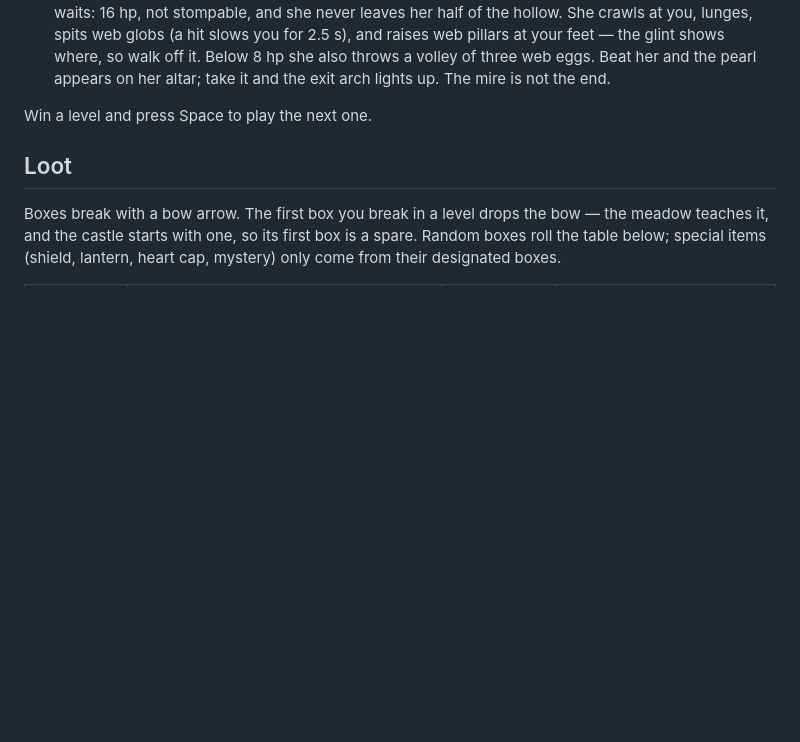
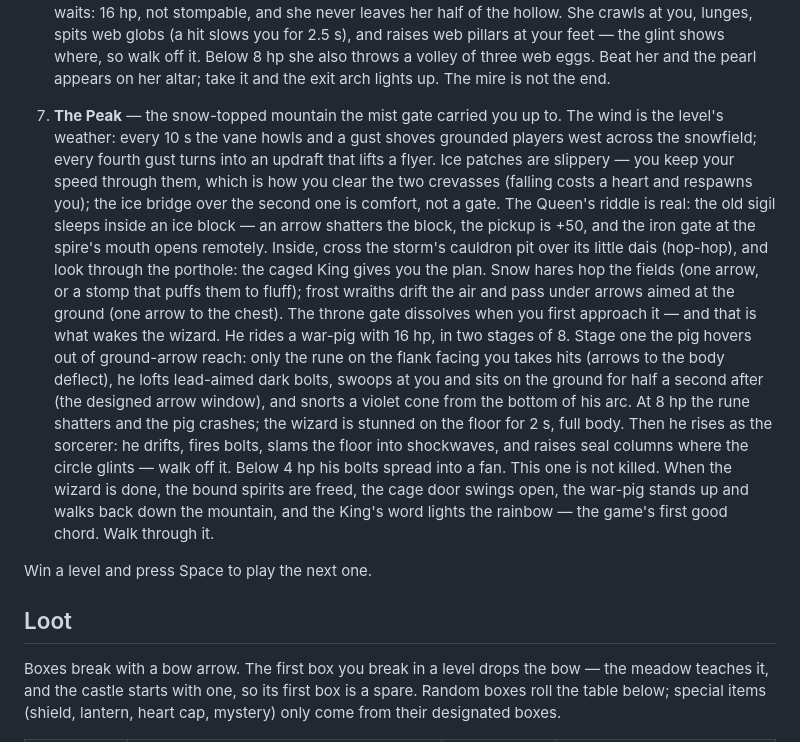
Before and after one commit to dbfr3qs/unicorn-queens, a Markdown page: README.md, the part around the change. Drawn GitHub-style; blank space fills up the shorter version.

Commit message:
L7 M8 (C): README entry, plan deviation 11, audio pass
- README: level 7 'The Peak' entry (wind/ice, the sigil chain, the
  cauldron, the King's porthole, the two-stage wizard, the release
  ending, 12 boxes / one mystery).
- LEVEL7-PLAN: Deviation 11 — the rainbow exit opens with the King's
  end beat (onOpen, the level-5 hand-over pattern) instead of at the
  release, because the stage-2 camp overlaps the exit rect; the
  M7 test spec updated to match.
- Audio pass: every fx.play name in L7 code (wind, sigil, peakending,
  pig, wizardboss, hare, wraith, arrows, door, level7 data) has a case
  in src/audio.js.
- Gate: 676/676 tests, smoke OK 1-7, render snapshot diff since M7 is
  purely additive (26,825 lines added, 0 removed) — L1-6 md5s unchanged.

Level 7 is complete: M1-M8, 7 commits (fa91fa4..6080b2e + this one).

```diff
--- a/README.md
+++ b/README.md
@@ -90,6 +90,35 @@ advance still follow the normal carry rules.
    it. Below 8 hp she also throws a volley of three web eggs. Beat her
    and the pearl appears on her altar; take it and the exit arch lights
    up. The mire is not the end.
+7. **The Peak** — the snow-topped mountain the mist gate carried you up
+   to. The wind is the level's weather: every 10 s the vane howls and a
+   gust shoves grounded players west across the snowfield; every fourth
+   gust turns into an updraft that lifts a flyer. Ice patches are
+   slippery — you keep your speed through them, which is how you clear
+   the two crevasses (falling costs a heart and respawns you); the ice
+   bridge over the second one is comfort, not a gate. The Queen's riddle
+   is real: the old sigil sleeps inside an ice block — an arrow shatters
+   the block, the pickup is +50, and the iron gate at the spire's mouth
+   opens remotely. Inside, cross the storm's cauldron pit over its little
+   dais (hop-hop), and look through the porthole: the caged King gives
+   you the plan. Snow hares hop the fields (one arrow, or a stomp that
+   puffs them to fluff); frost wraiths drift the air and pass under
+   arrows aimed at the ground (one arrow to the chest). The throne gate
+   dissolves when you first approach it — and that is what wakes the
+   wizard. He rides a war-pig with 16 hp, in two stages of 8. Stage one
+   the pig hovers out of ground-arrow reach: only the rune on the flank
+   facing you takes hits (arrows to the body deflect), he lofts lead-aimed
+   dark bolts, swoops at you and sits on the ground for half a second
+   after (the designed arrow window), and snorts a violet cone from the
+   bottom of his arc. At 8 hp the rune shatters and the pig crashes; the
+   wizard is stunned on the floor for 2 s, full body. Then he rises as
+   the sorcerer: he drifts, fires bolts, slams the floor into shockwaves,
+   and raises seal columns where the circle glints — walk off it. Below
+   4 hp his bolts spread into a fan. This one is not killed. When the
+   wizard is done, the bound spirits are freed, the cage door swings
+   open, the war-pig stands up and walks back down the mountain, and the
+   King's word lights the rainbow — the game's first good chord. Walk
+   through it.
 
 Win a level and press Space to play the next one.
 
```
